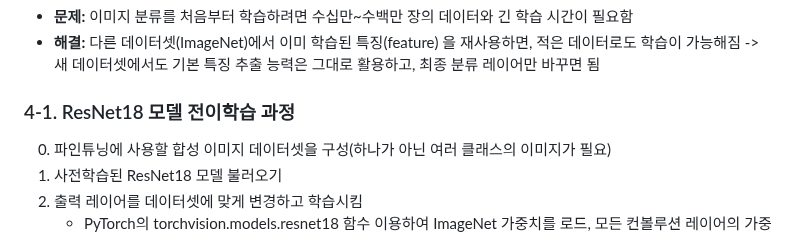
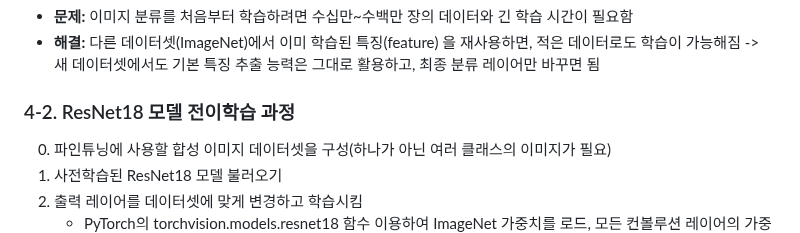
Before and after one commit to jeoneunjin/-TIL-Frontend, a Markdown page: AI/[AI실습]이미지_생성.md, the part around the change. Drawn GitHub-style.

Commit message:
chore : 번호 수정

```diff
--- a/AI/[AI실습]이미지_생성.md
+++ b/AI/[AI실습]이미지_생성.md
@@ -196,7 +196,7 @@ probs = torch.nn.functional.softmax(output, dim=1)[0]
   다른 데이터셋(ImageNet)에서 이미 학습된 특징(feature) 을 재사용하면, 적은 데이터로도 학습이 가능해짐
   -> 새 데이터셋에서도 기본 특징 추출 능력은 그대로 활용하고, 최종 분류 레이어만 바꾸면 됨
 
-### 4-1. ResNet18 모델 전이학습 과정
+### 4-2. ResNet18 모델 전이학습 과정
 
 0. 파인튜닝에 사용할 합성 이미지 데이터셋을 구성(하나가 아닌 여러 클래스의 이미지가 필요)
 1. 사전학습된 ResNet18 모델 불러오기
```
